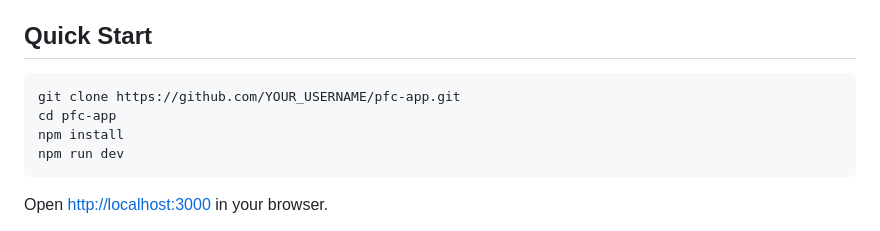
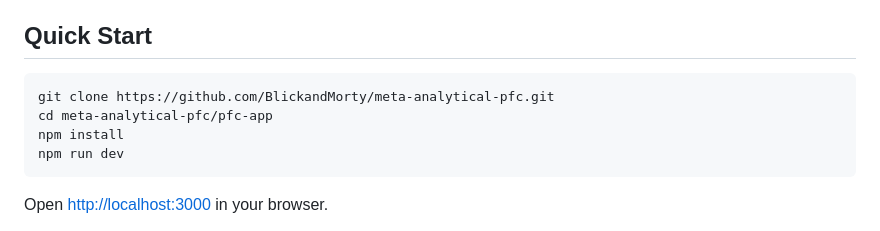
Before and after one commit to BlickandMorty/meta-analytical-pfc, a Markdown page: pfc-app/README.md, the part around the change. Rendered like a GitHub page.

Commit message:
Fix clone URL in README to use actual GitHub repo
Co-Authored-By: Claude Opus 4.6 <noreply@anthropic.com>

````diff
--- a/pfc-app/README.md
+++ b/pfc-app/README.md
@@ -21,8 +21,8 @@ PFC doesn't just answer questions — it shows you *how* it thinks, where it's u
 ## Quick Start
 
 ```bash
-git clone https://github.com/YOUR_USERNAME/pfc-app.git
-cd pfc-app
+git clone https://github.com/BlickandMorty/meta-analytical-pfc.git
+cd meta-analytical-pfc/pfc-app
 npm install
 npm run dev
 ```
````
